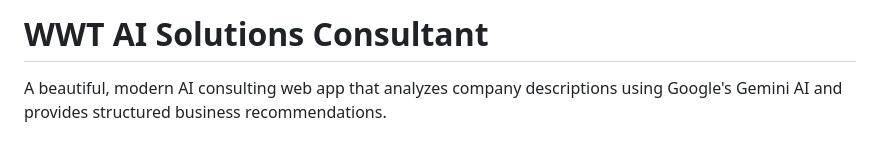
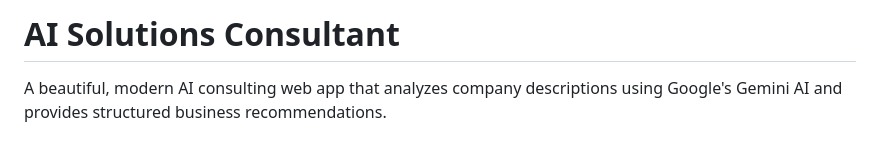
Before and after one commit to ishakumbam/implementing-LLMs, a Markdown page: wwt-prototype/readme.md, the part around the change. GitHub-like rendering.

Commit message:
Update project title in readme

```diff
--- a/wwt-prototype/readme.md
+++ b/wwt-prototype/readme.md
@@ -1,4 +1,4 @@
-# WWT AI Solutions Consultant
+# AI Solutions Consultant
 
 A beautiful, modern AI consulting web app that analyzes company descriptions using Google's Gemini AI and provides structured business recommendations.
 
```
